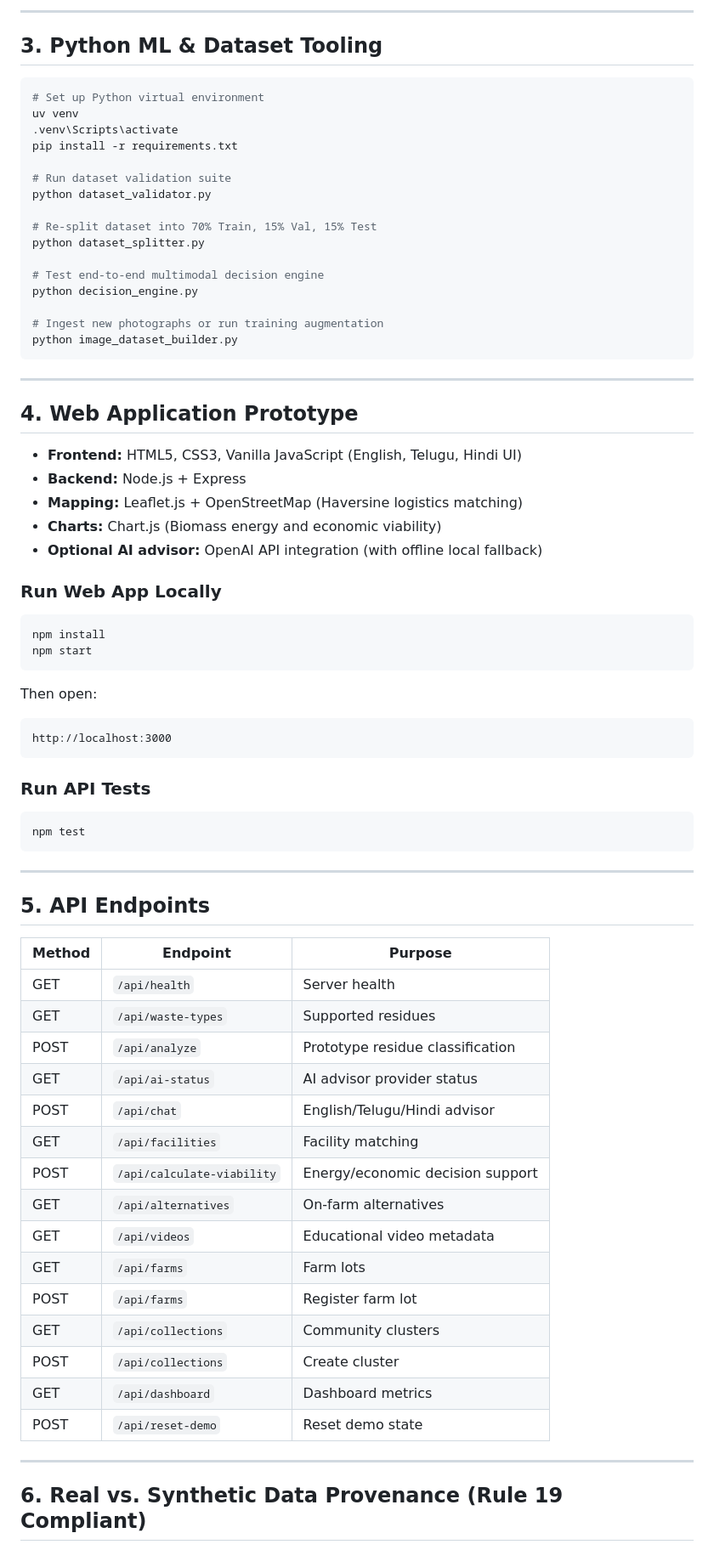
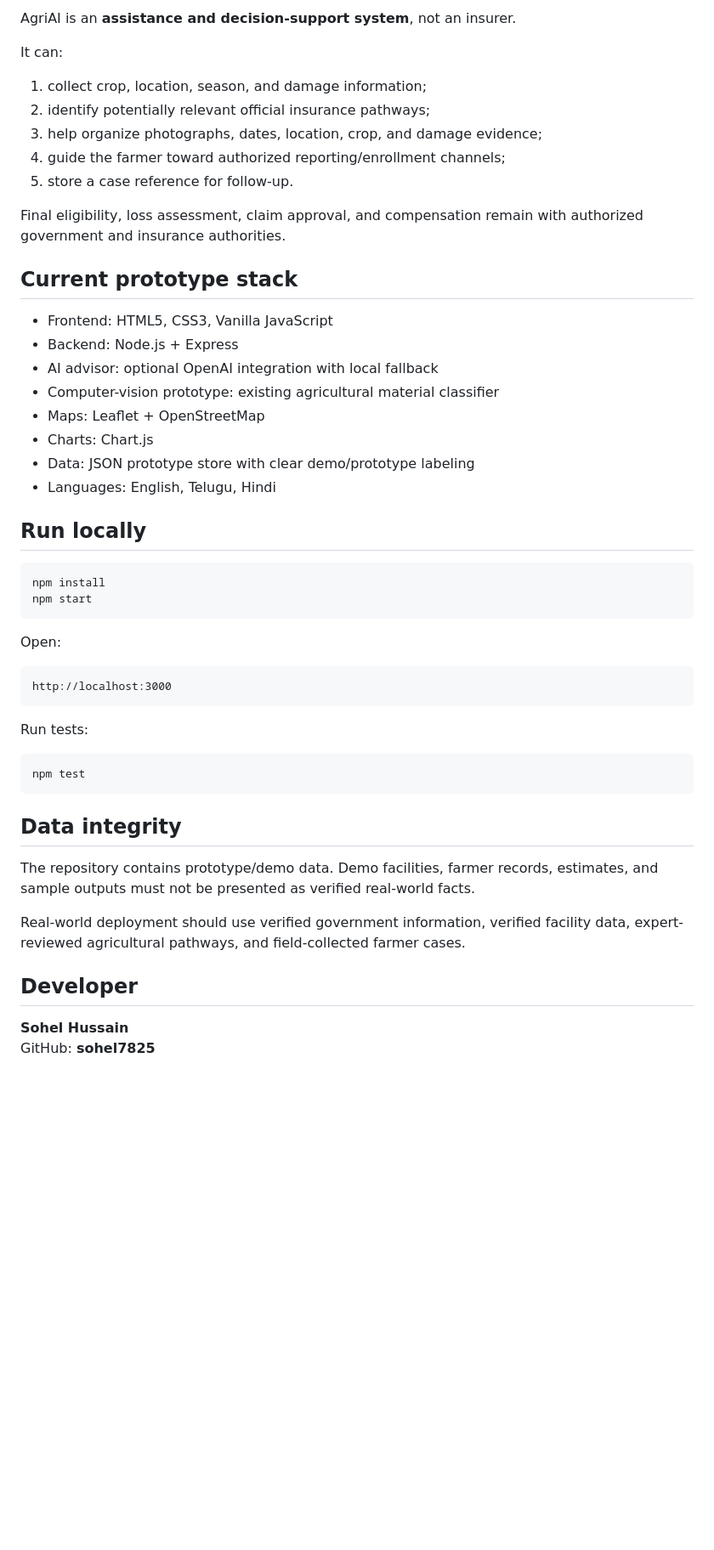
Before and after one commit to sohel7825/agriai-waste2fuel, a Markdown page: README.md, the part around one of its changes. Shown at 85% size. Drawn GitHub-style; blank space fills up the shorter version.

Commit message:
Update project documentation for Agricultural Material Intelligence System

````diff
--- a/README.md
+++ b/README.md
@@ -138,77 +40,53 @@ Run `python dataset_validator.py` to verify integrity across all files:
 
----
+AgriAI is an **assistance and decision-support system**, not an insurer.
 
-## 3. Python ML & Dataset Tooling
+It can:
+1. collect crop, location, season, and damage information;
+2. identify potentially relevant official insurance pathways;
+3. help organize photographs, dates, location, crop, and damage evidence;
+4. guide the farmer toward authorized reporting/enrollment channels;
+5. store a case reference for follow-up.
 
-```bash
-# Set up Python virtual environment
-uv venv
-.venv\Scripts\activate
-pip install -r requirements.txt
+Final eligibility, loss assessment, claim approval, and compensation remain with authorized government and insurance authorities.
 
-# Run dataset validation suite
-python dataset_validator.py
+## Current prototype stack
 
-# Re-split dataset into 70% Train, 15% Val, 15% Test
-python dataset_splitter.py
+- Frontend: HTML5, CSS3, Vanilla JavaScript
+- Backend: Node.js + Express
+- AI advisor: optional OpenAI integration with local fallback
+- Computer-vision prototype: existing agricultural material classifier
+- Maps: Leaflet + OpenStreetMap
+- Charts: Chart.js
+- Data: JSON prototype store with clear demo/prototype labeling
+- Languages: English, Telugu, Hindi
 
-# Test end-to-end multimodal decision engine
-python decision_engine.py
-
-# Ingest new photographs or run training augmentation
-python image_dataset_builder.py
-```
-
----
-
-## 4. Web Application Prototype
-
-- **Frontend:** HTML5, CSS3, Vanilla JavaScript (English, Telugu, Hindi UI)
-- **Backend:** Node.js + Express
-- **Mapping:** Leaflet.js + OpenStreetMap (Haversine logistics matching)
-- **Charts:** Chart.js (Biomass energy and economic viability)
-- **Optional AI advisor:** OpenAI API integration (with offline local fallback)
-
-### Run Web App Locally
+## Run locally
 
 ```powershell
 npm install
 npm start
 ```
 
-Then open:
+Open:
+
 ```text
 http://localhost:3000
 ```
 
-### Run API Tests
+Run tests:
+
 ```powershell
 npm test
 ```
 
----
+## Data integrity
 
-## 5. API Endpoints
+The repository contains prototype/demo data. Demo facilities, farmer records, estimates, and sample outputs must not be presented as verified real-world facts.
 
-| Method | Endpoint | Purpose |
-|---|---|---|
-| GET | `/api/health` | Server health |
-| GET | `/api/waste-types` | Supported residues |
-| POST | `/api/analyze` | Prototype residue classification |
-| GET | `/api/ai-status` | AI advisor provider status |
-| POST | `/api/chat` | English/Telugu/Hindi advisor |
-| GET | `/api/facilities` | Facility matching |
-| POST | `/api/calculate-viability` | Energy/economic decision support |
-| GET | `/api/alternatives` | On-farm alternatives |
-| GET | `/api/videos` | Educational video metadata |
-| GET | `/api/farms` | Farm lots |
-| POST | `/api/farms` | Register farm lot |
-| GET | `/api/collections` | Community clusters |
-| POST | `/api/collections` | Create cluster |
-| GET | `/api/dashboard` | Dashboard metrics |
-| POST | `/api/reset-demo` | Reset demo state |
+Real-world deployment should use verified government information, verified facility data, expert-reviewed agricultural pathways, and field-collected farmer cases.
 
----
+## Developer
 
-## 6. Real vs. Synthetic Data Provenance (Rule 19 Compliant)
+**Sohel Hussain**
+GitHub: **sohel7825**
 
````
Also changed, not shown: other parts of README.md (+29 -134 lines).
